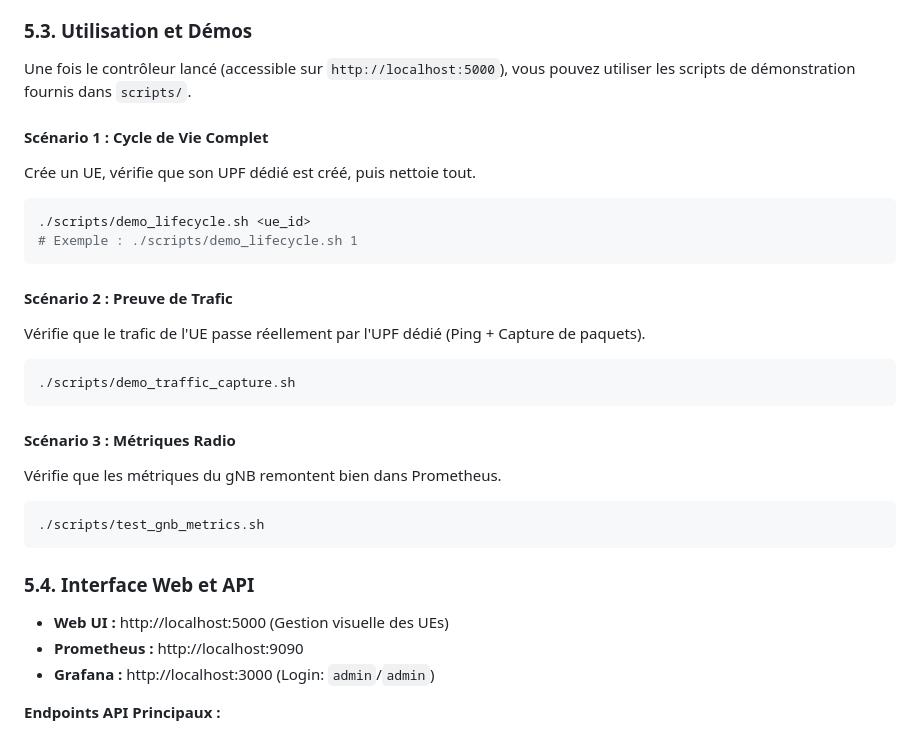
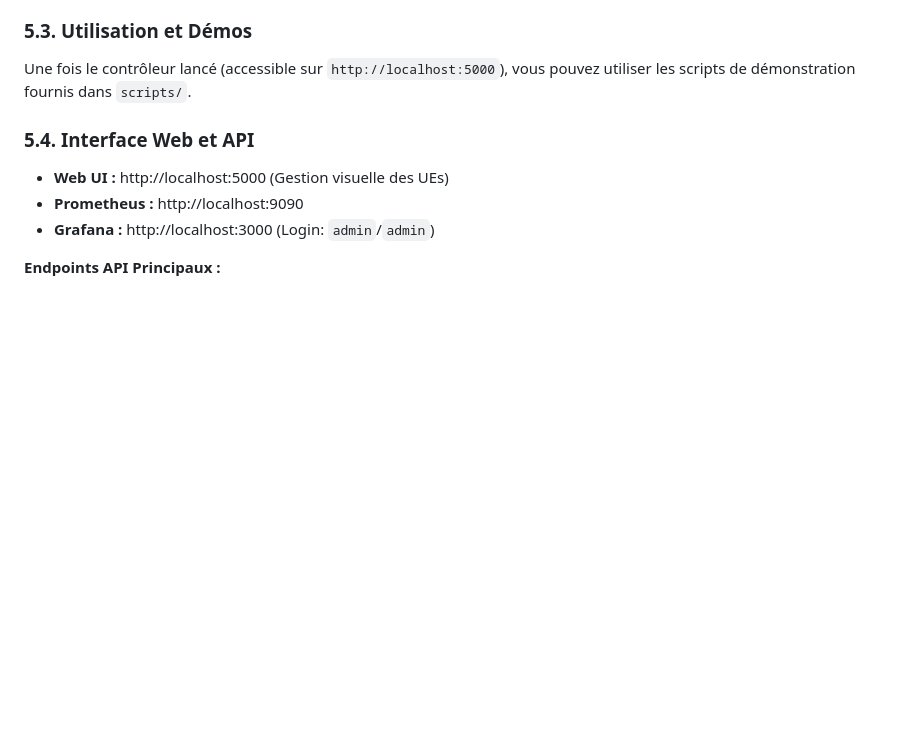
Before and after one commit to godisopensource/dynamic-slicing, a Markdown page: README.md, the part around the change. GitHub-like rendering; blank space fills up the shorter version.

Commit message:
feat: remove obsolete demo scenarios from README for clarity

````diff
--- a/README.md
+++ b/README.md
@@ -166,27 +166,6 @@ chmod +x start.sh
 
 Une fois le contrôleur lancé (accessible sur `http://localhost:5000`), vous pouvez utiliser les scripts de démonstration fournis dans `scripts/`.
 
-#### Scénario 1 : Cycle de Vie Complet
-Crée un UE, vérifie que son UPF dédié est créé, puis nettoie tout.
-
-```bash
-./scripts/demo_lifecycle.sh <ue_id>
-# Exemple : ./scripts/demo_lifecycle.sh 1
-```
-
-#### Scénario 2 : Preuve de Trafic
-Vérifie que le trafic de l'UE passe réellement par l'UPF dédié (Ping + Capture de paquets).
-
-```bash
-./scripts/demo_traffic_capture.sh
-```
-
-#### Scénario 3 : Métriques Radio
-Vérifie que les métriques du gNB remontent bien dans Prometheus.
-
-```bash
-./scripts/test_gnb_metrics.sh
-```
 
 ### 5.4. Interface Web et API
 
````
